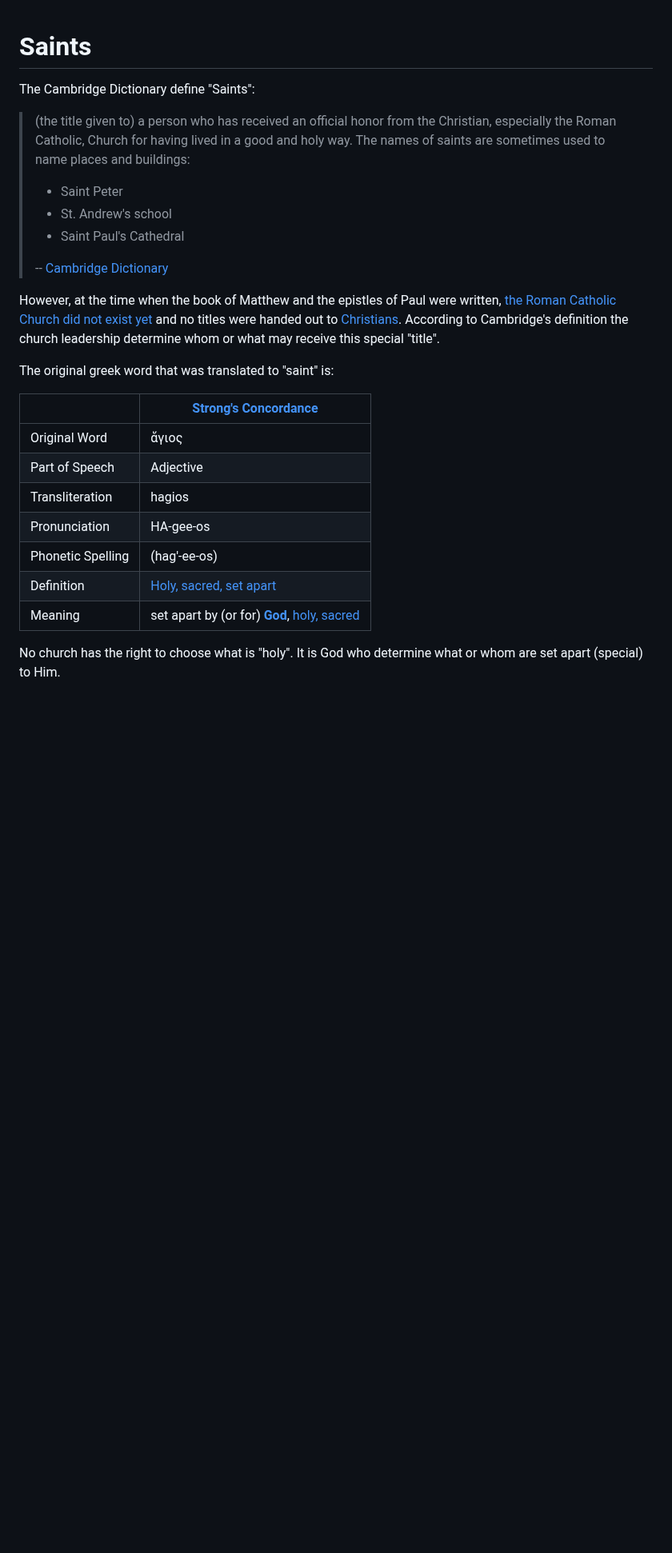
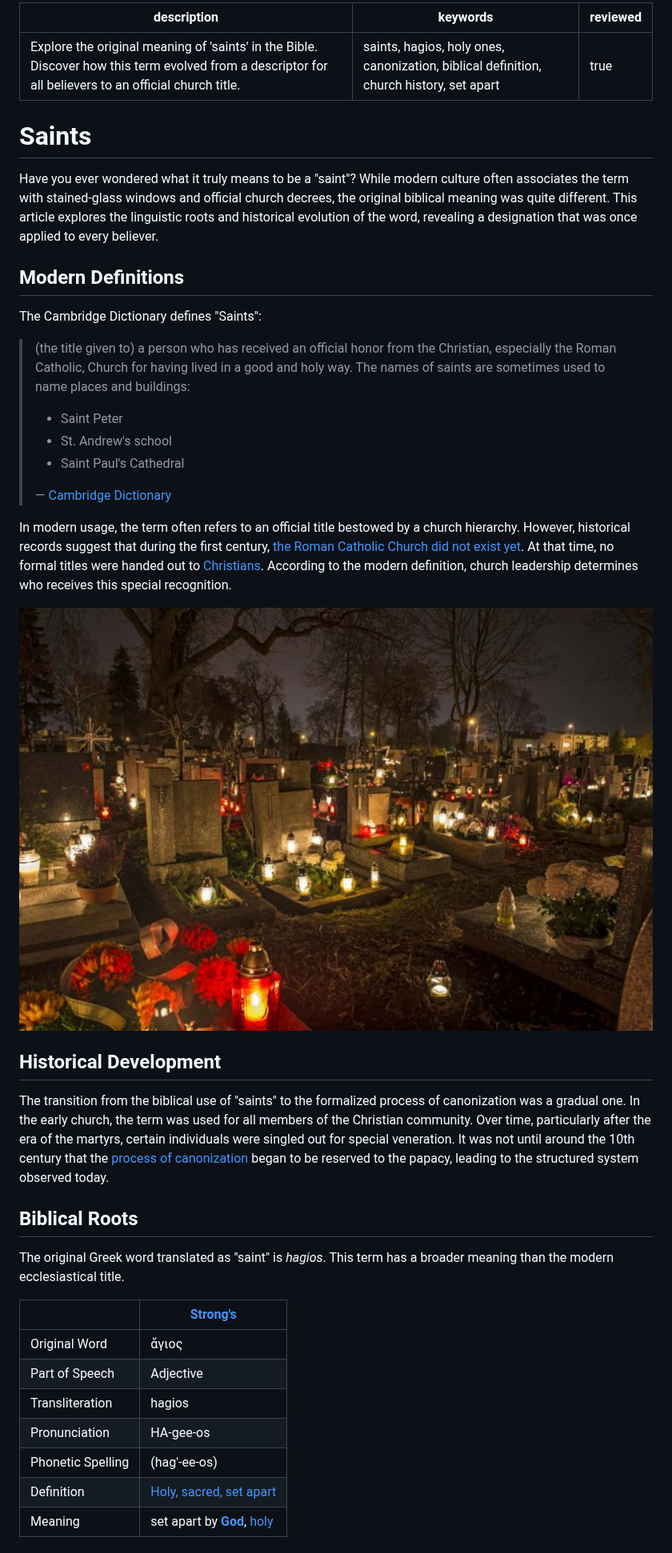
Before and after one commit to life-and-dev/church, a Markdown page: terms/saints.draft.md, the part around one of its changes. Shown at 80% size. Rendered like a GitHub page; pictures changed too: terms/saints.all-saints.jpg (added); blank space fills up the shorter version.

Commit message:
Updated "saints" article to reflect the biblical usage of the term for all believers, contrasting it with the 10th-century development of official canonization. Added ESV scripture support (Romans 1:7, 1 Corinthians 1:2, Philippians 1:1) and structured the content with H2 headers for clarity. Rephrased author statements for objectivity, resolved internal relative links to .md paths, and co-located a relevant image. Finalized the layout for SEO compliance and markdown linting standards.
Co-authored-by: life-and-dev <238446539+life-and-dev@users.noreply.github.com>

```diff
--- a/terms/saints.draft.md
+++ b/terms/saints.draft.md
@@ -1,27 +1,64 @@
+---
+description: "Explore the original meaning of 'saints' in the Bible. Discover how this term evolved from a descriptor for all believers to an official church title."
+keywords: "saints, hagios, holy ones, canonization, biblical definition, church history, set apart"
+reviewed: true
+---
+
 # Saints
 
-The Cambridge Dictionary define "Saints":
+Have you ever wondered what it truly means to be a "saint"? While modern culture
+often associates the term with stained-glass windows and official church
+decrees, the original biblical meaning was quite different. This article
+explores the linguistic roots and historical evolution of the word, revealing a
+designation that was once applied to every believer.
 
+## Modern Definitions
 
-> (the title given to) a person who has received an official honor from the Christian, especially the Roman Catholic, Church for having lived in a good and holy way. The names of saints are sometimes used to name places and buildings:
+The Cambridge Dictionary defines "Saints":
+
+> (the title given to) a person who has received an official honor from the
+> Christian, especially the Roman Catholic, Church for having lived in a good
+> and holy way. The names of saints are sometimes used to name places and
+> buildings:
+>
 > * Saint Peter
 > * St. Andrew's school
 > * Saint Paul's Cathedral
 >
-> -- [Cambridge Dictionary](https://dictionary.cambridge.org/us/dictionary/english/saint)
+> — [Cambridge Dictionary](https://dictionary.cambridge.org/us/dictionary/english/saint)
 
-However, at the time when the book of Matthew and the epistles of Paul were written, [the Roman Catholic Church did not exist yet](/kingdom/church/history) and no titles were handed out to [Christians](/bible/concepts/christian). According to Cambridge's definition the church leadership determine whom or what may receive this special "title".
+In modern usage, the term often refers to an official title bestowed by a church
+hierarchy. However, historical records suggest that during the first century,
+[the Roman Catholic Church did not exist
+yet](../evolution/1st-c-christians.md#followers-of-the-way). At that time, no
+formal titles were handed out to [Christians](christian.md). According to the
+modern definition, church leadership determines who receives this special
+recognition.
 
-The original greek word that was translated to "saint" is:
+![Depiction of Saints](saints.all-saints.jpg)
 
-|                   | [Strong's Concordance](https://biblehub.com/greek/40.htm)                   |
-|-------------------|-----------------------------------------------------------------------------|
-| Original Word     | ἅγιος                                                                       |
-| Part of Speech    | Adjective                                                                   |
-| Transliteration   | hagios                                                                      |
-| Pronunciation     | HA-gee-os                                                                   |
-| Phonetic Spelling | (hag'-ee-os)                                                                |
-| Definition        | [Holy, sacred, set apart](/bible/concepts/holy)                             |
-| Meaning           | set apart by (or for) **[God](/god)**, [holy, sacred](/bible/concepts/holy) |
+## Historical Development
 
-No church has the right to choose what is "holy". It is God who determine what or whom are set apart (special) to Him.
+The transition from the biblical use of "saints" to the formalized process of
+canonization was a gradual one. In the early church, the term was used for all
+members of the Christian community. Over time, particularly after the era of the
+martyrs, certain individuals were singled out for special veneration. It was not
+until around the 10th century that the [process of
+canonization](https://en.wikipedia.org/wiki/Canonization) began to be reserved
+to the papacy, leading to the structured system observed today.
+
+## Biblical Roots
+
+The original Greek word translated as "saint" is *hagios*. This term has a
+broader meaning than the modern ecclesiastical title.
+
+|                   | [Strong's](https://biblehub.com/greek/40.htm)           |
+|-------------------|---------------------------------------------------------|
+| Original Word     | ἅγιος                                                   |
+| Part of Speech    | Adjective                                               |
+| Transliteration   | hagios                                                  |
+| Pronunciation     | HA-gee-os                                               |
+| Phonetic Spelling | (hag'-ee-os)                                            |
+| Definition        | [Holy, sacred, set apart](holy.md)                      |
+| Meaning           | set apart by **[God](godhead.md)**, [holy](holy.md)     |
+
```
Also changed, not shown: other parts of terms/saints.draft.md (+32 -0 lines), 1 other file.
